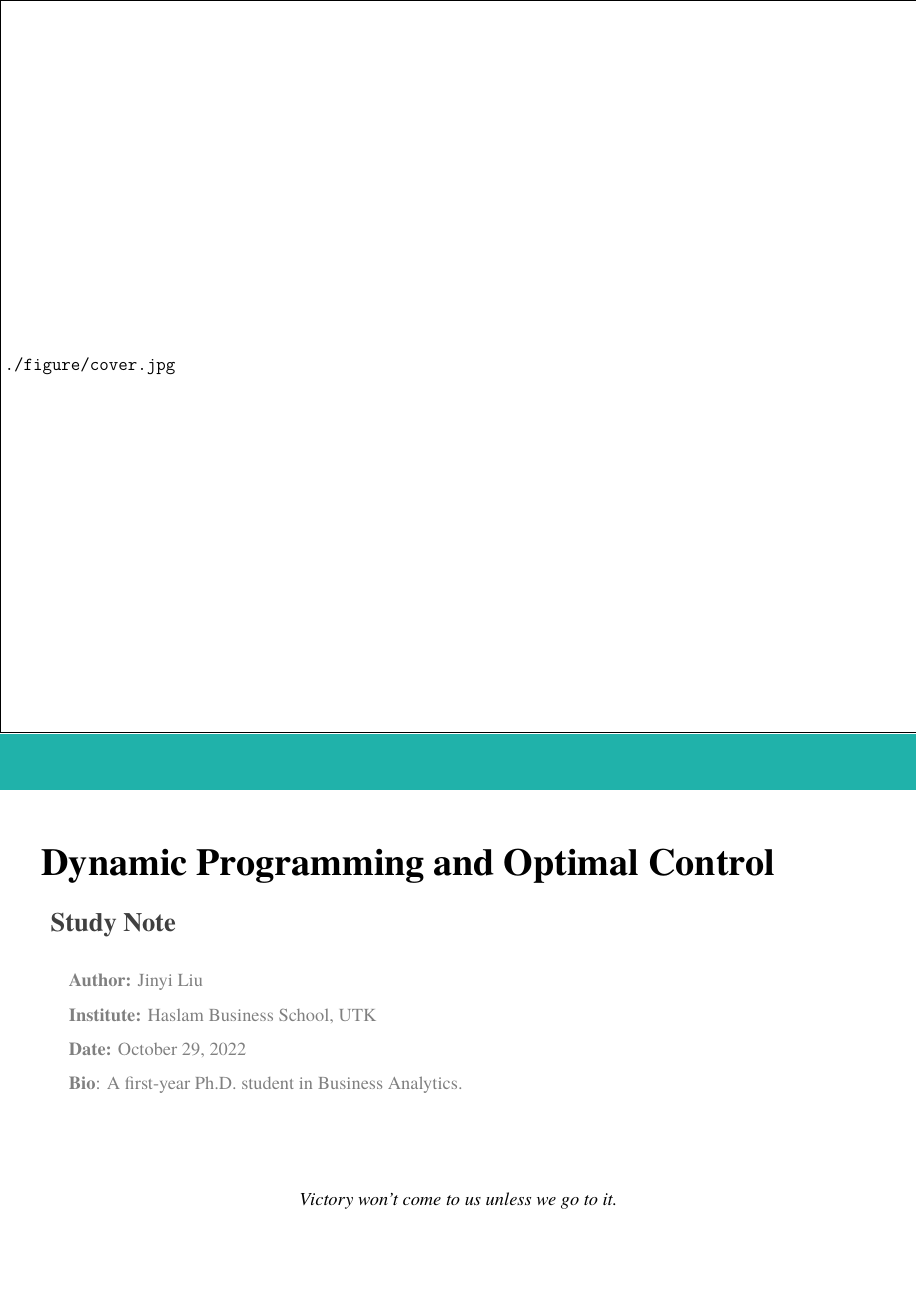
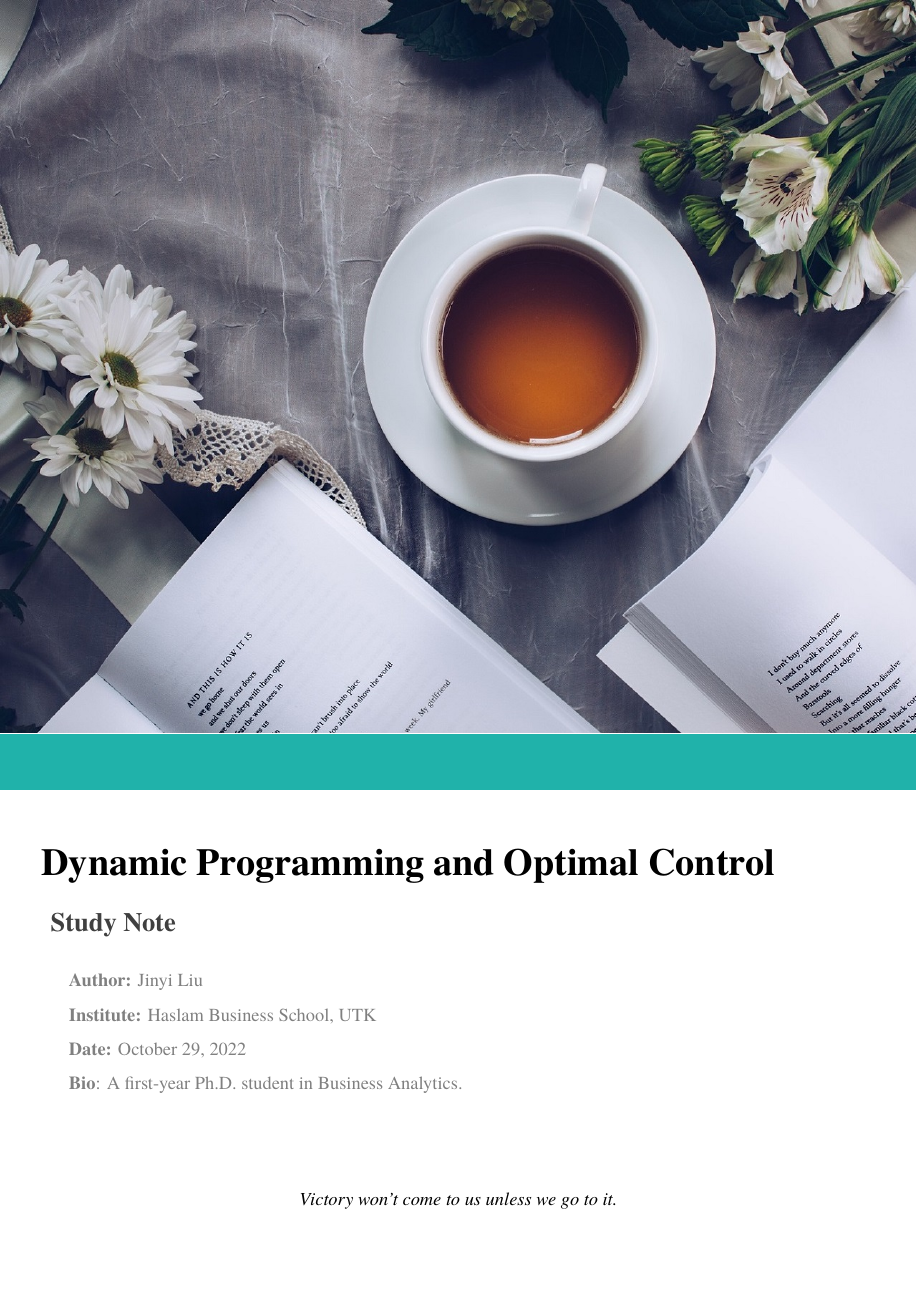
Before and after one commit to Jinyi-Liu/Reading-notes, a LaTeX book (DP/elegantbook-en.tex, which reads DP/elegantbook.cls): page 1 of 10. Compiled offline with XeLaTeX; a missing font is replaced by an installed copy or a similar font.

Commit message:
modified:   README.md

```diff
--- a/DP/elegantbook-en.tex
+++ b/DP/elegantbook-en.tex
@@ -1,6 +1,6 @@
 % \documentclass[12pt,citestyle=numeric-comp,bibstyle=authoryear,bibend=bibtex]{elegantbook}
-\documentclass[12pt,draft]{elegantbook}
-
+% \documentclass[12pt,draft]{elegantbook}
+\documentclass[12pt]{elegantbook}
 \title{Dynamic Programming and Optimal Control}
 \subtitle{Study Note}
 
--- a/DP/elegantbook.cls
+++ b/DP/elegantbook.cls
@@ -370,6 +372,9 @@
 \RequirePackage{graphicx}
 %\RequirePackage{enumerate}
 \RequirePackage{amsmath,mathrsfs,amsfonts,amssymb}
+% \RequirePackage{cleveref}
+  \usepackage[nameinlink,capitalize]{cleveref}
+
 % \providecommand\qed{}
 % \renewcommand{\qed}{\hfill\ensuremath{\square}}
 \RequirePackage{booktabs}
@@ -1236,7 +1241,7 @@
   breaklines=true,
   keywordstyle=\color{winered},
   commentstyle=\color{gray},
-  emph={elegantpaper,fontenc,fontspec,xeCJK,citestyle,FiraMono,xunicode,figure,fig,image,img,table,itemize,enumerate,ctex,microtype,description,times,booktabs,tabular,PDFLaTeX,XeLaTeX,type1cm,BibTeX,device,color,mode,lang,amsthm,tcolorbox,titlestyle,cite,ctex,listings,base,math,scheme,toc,esint,chinesefont,amsmath,bibstyle,natbib,pgfornament},
+  emph={elegantpaper,fontenc,fontspec,xeCJK,citestyle,FiraMono,xunicode,figure,fig,image,img,table,itemize,enumerate,ctex,microtype,description,times,booktabs,tabular,PDFLaTeX,XeLaTeX,type1cm,BibTeX,device,color,mode,lang,amsthm,tcolorbox,titlestyle,cite,ctex,listings,base,math,scheme,toc,esint,chinesefont,amsmath,bibstyle,natbib,pgfornament,hyperref},
   emphstyle={\color{frenchplum}},
   morekeywords={DeclareSymbolFont,SetSymbolFont,toprule,midrule,bottomrule,institute,version,includegraphics,setmainfont,setsansfont,setmonofont ,setCJKmainfont,setCJKsansfont,setCJKmonofont,RequirePackage,figref,tabref,email,maketitle,keywords,definecolor,extrainfo,logo,cover,subtitle,appendix,chapter,hypersetup,mainmatter,frontmatter,tableofcontents,elegantpar,heiti,kaishu,lstset,pagecolor,zhnumber,marginpar,part,equote,marginnote,bioinfo,datechange,listofchange,lvert,lastpage,songti,heiti,fangsong,setCJKfamilyfont,textbf},
   frame=single,
```
Also changed, not shown: DP/elegantbook-en.pdf, README.md, DP/elegantbook.cls (2 more changed lines), 2 other files.
